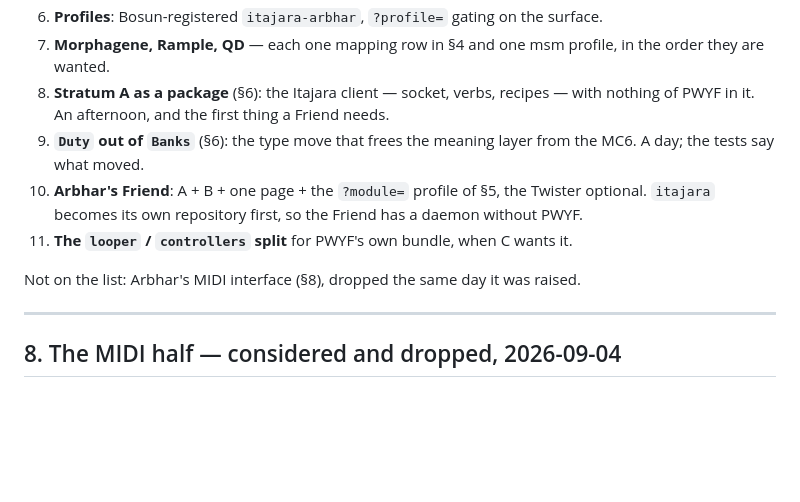
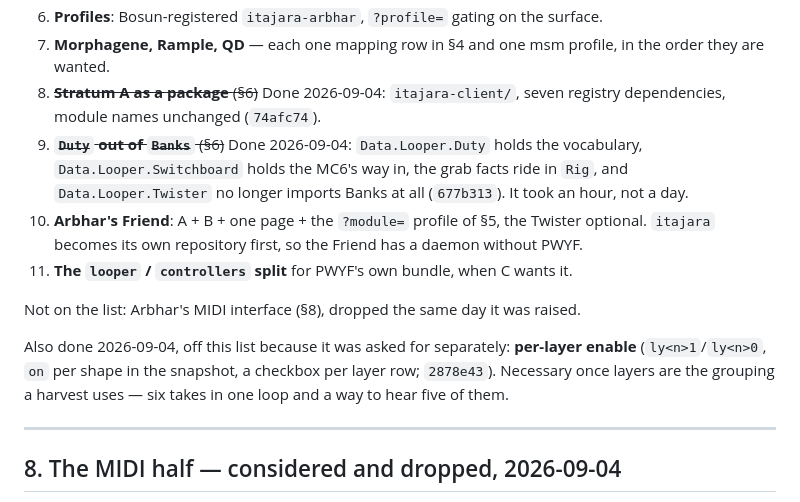
Before and after one commit to afcondon/producing-with-your-feet, a Markdown page: docs/DESIGN-HARVEST.md, the part around the change. Drawn GitHub-style; blank space fills up the shorter version.

Commit message:
The harvest plan records what got built this afternoon
Steps 8 and 9 struck through with their commits; the per-layer enable noted
beside them and against DESIGN-LOOPER §17 item 5, which is now half done.

Co-Authored-By: Claude Fable 5.1 <noreply@anthropic.com>
Claude-Session: https://claude.ai/code/session_01YHUAidFov2gq7uKdK9U47L

```diff
--- a/docs/DESIGN-HARVEST.md
+++ b/docs/DESIGN-HARVEST.md
@@ -402,11 +402,12 @@ Each step is usable on its own, and each unblocks the next.
    surface.
 7. **Morphagene, Rample, QD** — each one mapping row in §4 and one msm
    profile, in the order they are wanted.
-8. **Stratum A as a package** (§6): the Itajara client — socket, verbs,
-   recipes — with nothing of PWYF in it. An afternoon, and the first thing
-   a Friend needs.
-9. **`Duty` out of `Banks`** (§6): the type move that frees the meaning
-   layer from the MC6. A day; the tests say what moved.
+8. ~~**Stratum A as a package** (§6)~~ Done 2026-09-04: `itajara-client/`,
+   seven registry dependencies, module names unchanged (`74afc74`).
+9. ~~**`Duty` out of `Banks`** (§6)~~ Done 2026-09-04: `Data.Looper.Duty`
+   holds the vocabulary, `Data.Looper.Switchboard` holds the MC6's way in,
+   the grab facts ride in `Rig`, and `Data.Looper.Twister` no longer
+   imports Banks at all (`677b313`). It took an hour, not a day.
 10. **Arbhar's Friend**: A + B + one page + the `?module=` profile of §5,
     the Twister optional. `itajara` becomes its own repository first, so
     the Friend has a daemon without PWYF.
@@ -415,6 +416,11 @@ Each step is usable on its own, and each unblocks the next.
 
 Not on the list: Arbhar's MIDI interface (§8), dropped the same day it was
 raised.
+
+Also done 2026-09-04, off this list because it was asked for separately:
+**per-layer enable** (`ly<n>1`/`ly<n>0`, `on` per shape in the snapshot, a
+checkbox per layer row; `2878e43`). Necessary once layers are the grouping
+a harvest uses — six takes in one loop and a way to hear five of them.
 
 ---
 
```
Also changed, not shown: docs/DESIGN-LOOPER.md (+3 -0 lines).
